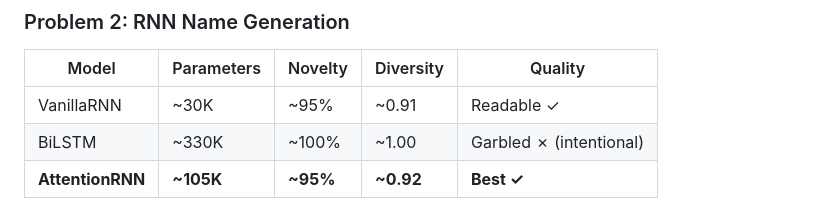
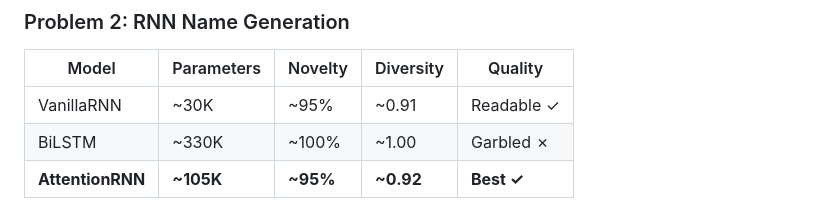
Before and after one commit to Arnesh03/NLU-Assignment---2, a Markdown page: README.md, the part around the change. GitHub-like rendering.

```diff
--- a/README.md
+++ b/README.md
@@ -141,7 +141,7 @@ python3 evaluate.py
 | Model | Parameters | Novelty | Diversity | Quality |
 |-------|-----------|---------|-----------|---------|
 | VanillaRNN | ~30K | ~95% | ~0.91 | Readable ✓ |
-| BiLSTM | ~330K | ~100% | ~1.00 | Garbled ✗ (intentional) |
+| BiLSTM | ~330K | ~100% | ~1.00 | Garbled ✗  |
 | **AttentionRNN** | **~105K** | **~95%** | **~0.92** | **Best ✓** |
 
 - AttentionRNN produces the most coherent and phonetically realistic Indian names
```
